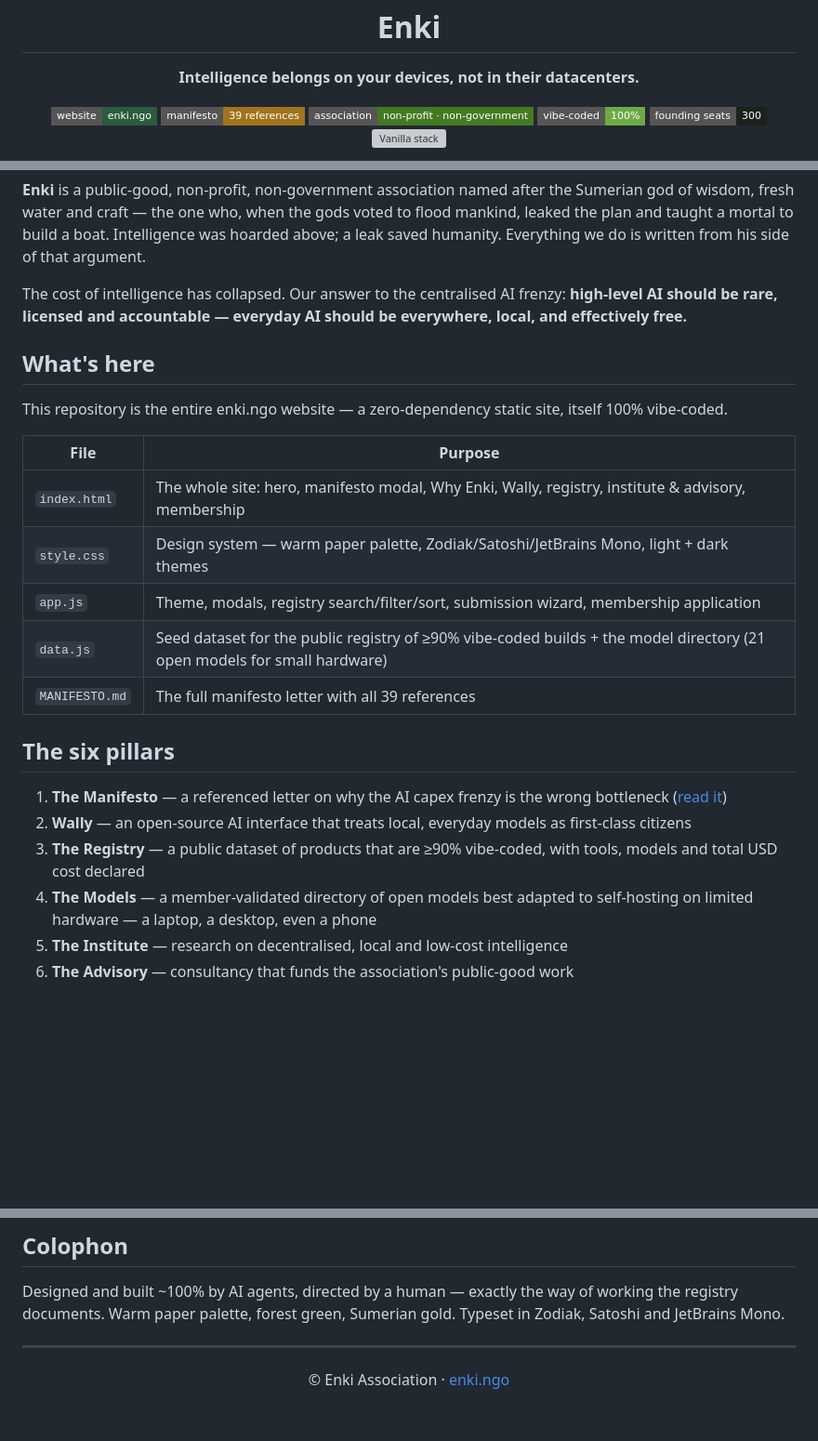
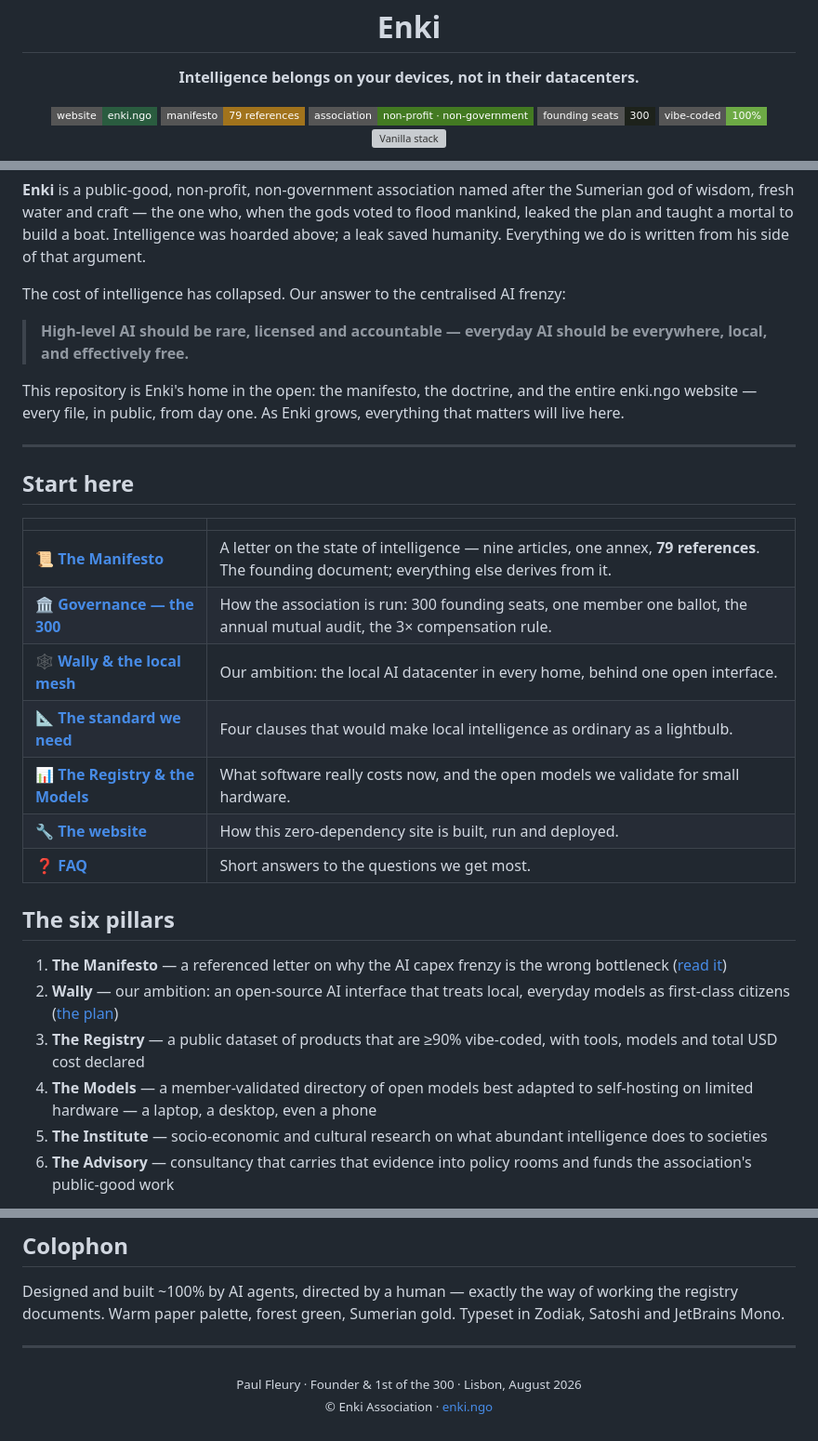
Before and after one commit to paulfxyz/enki, a Markdown page: README.md, 3 parts joined by grey strips. Shown at 93% size. Drawn GitHub-style; badges without logos; blank space fills up the shorter version; grey boxes are pictures that could not be loaded.

```diff
--- a/README.md
+++ b/README.md
@@ -8,10 +8,10 @@
 
 <p align="center">
   <a href="https://enki.ngo"><img src="https://img.shields.io/badge/website-enki.ngo-2a5c3f?style=flat-square" alt="enki.ngo"></a>
-  <a href="MANIFESTO.md"><img src="https://img.shields.io/badge/manifesto-39_references-a1731c?style=flat-square" alt="Manifesto"></a>
-  <img src="https://img.shields.io/badge/association-non--profit_·_non--government-437a22?style=flat-square" alt="Non-profit association">
+  <a href="MANIFESTO.md"><img src="https://img.shields.io/badge/manifesto-79_references-a1731c?style=flat-square" alt="Manifesto, 79 references"></a>
+  <img src="https://img.shields.io/badge/association-non--profit_·_non--government-437a22?style=flat-square" alt="Non-profit, non-government association">
+  <img src="https://img.shields.io/badge/founding_seats-300-1d221b?style=flat-square" alt="300 founding seats">
   <img src="https://img.shields.io/badge/vibe--coded-100%25-6daa45?style=flat-square" alt="100% vibe-coded">
-  <img src="https://img.shields.io/badge/founding_seats-300-1d221b?style=flat-square" alt="300 founding seats">
   <img src="https://img.shields.io/badge/stack-vanilla_HTML/CSS/JS-6e7266?style=flat-square" alt="Vanilla stack">
 </p>
 
@@ -19,26 +21,32 @@
 
 **Enki** is a public-good, non-profit, non-government association named after the Sumerian god of wisdom, fresh water and craft — the one who, when the gods voted to flood mankind, leaked the plan and taught a mortal to build a boat. Intelligence was hoarded above; a leak saved humanity. Everything we do is written from his side of that argument.
 
-The cost of intelligence has collapsed. Our answer to the centralised AI frenzy: **high-level AI should be rare, licensed and accountable — everyday AI should be everywhere, local, and effectively free.**
+The cost of intelligence has collapsed. Our answer to the centralised AI frenzy:
 
-## What's here
+> **High-level AI should be rare, licensed and accountable — everyday AI should be everywhere, local, and effectively free.**
 
-This repository is the entire enki.ngo website — a zero-dependency static site, itself 100% vibe-coded.
+This repository is Enki's home in the open: the manifesto, the doctrine, and the entire enki.ngo website — every file, in public, from day one. As Enki grows, everything that matters will live here.
 
-| File | Purpose |
+---
+
+## Start here
+
+| | |
 |---|---|
-| `index.html` | The whole site: hero, manifesto modal, Why Enki, Wally, registry, institute & advisory, membership |
-| `style.css` | Design system — warm paper palette, Zodiak/Satoshi/JetBrains Mono, light + dark themes |
-| `app.js` | Theme, modals, registry search/filter/sort, submission wizard, membership application |
-| `data.js` | Seed dataset for the public registry of ≥90% vibe-coded builds + the model directory (21 open models for small hardware) |
-| `MANIFESTO.md` | The full manifesto letter with all 39 references |
+| 📜 **[The Manifesto](MANIFESTO.md)** | A letter on the state of intelligence — nine articles, one annex, **79 references**. The founding document; everything else derives from it. |
+| 🏛️ **[Governance — the 300](docs/GOVERNANCE.md)** | How the association is run: 300 founding seats, one member one ballot, the annual mutual audit, the 3× compensation rule. |
+| 🕸️ **[Wally & the local mesh](docs/WALLY.md)** | Our ambition: the local AI datacenter in every home, behind one open interface. |
+| 📐 **[The standard we need](docs/STANDARD.md)** | Four clauses that would make local intelligence as ordinary as a lightbulb. |
+| 📊 **[The Registry & the Models](docs/REGISTRY.md)** | What software really costs now, and the open models we validate for small hardware. |
+| 🔧 **[The website](docs/WEBSITE.md)** | How this zero-dependency site is built, run and deployed. |
+| ❓ **[FAQ](docs/FAQ.md)** | Short answers to the questions we get most. |
 
 ## The six pillars
 
 1. **The Manifesto** — a referenced letter on why the AI capex frenzy is the wrong bottleneck ([read it](MANIFESTO.md))
-2. **Wally** — an open-source AI interface that treats local, everyday models as first-class citizens
+2. **Wally** — our ambition: an open-source AI interface that treats local, everyday models as first-class citizens ([the plan](docs/WALLY.md))
 3. **The Registry** — a public dataset of products that are ≥90% vibe-coded, with tools, models and total USD cost declared
 4. **The Models** — a member-validated directory of open models best adapted to self-hosting on limited hardware — a laptop, a desktop, even a phone
-5. **The Institute** — research on decentralised, local and low-cost intelligence
-6. **The Advisory** — consultancy that funds the association's public-good work
+5. **The Institute** — socio-economic and cultural research on what abundant intelligence does to societies
+6. **The Advisory** — consultancy that carries that evidence into policy rooms and funds the association's public-good work
 
@@ -63,4 +103,7 @@ Designed and built ~100% by AI agents, directed by a human — exactly the way o
 
 ---
 
-<p align="center">© Enki Association · <a href="https://enki.ngo">enki.ngo</a></p>
+<p align="center">
+  <sub>Paul Fleury · Founder & 1st of the 300 · Lisbon, August 2026</sub><br/>
+  <sub>© Enki Association · <a href="https://enki.ngo">enki.ngo</a></sub>
+</p>
```
Also changed, not shown: other parts of README.md (+39 -5 lines), LICENSE.md (added, +41 -0 lines), docs/FAQ.md (added, +51 -0 lines), docs/GOVERNANCE.md (added, +42 -0 lines), docs/REGISTRY.md (added, +41 -0 lines), docs/STANDARD.md (added, +41 -0 lines), docs/WALLY.md (added, +48 -0 lines), docs/WEBSITE.md (added, +52 -0 lines), assets/banner.jpg (added), assets/mesh.jpg (added), assets/the-300.jpg (added), 1 other file.
